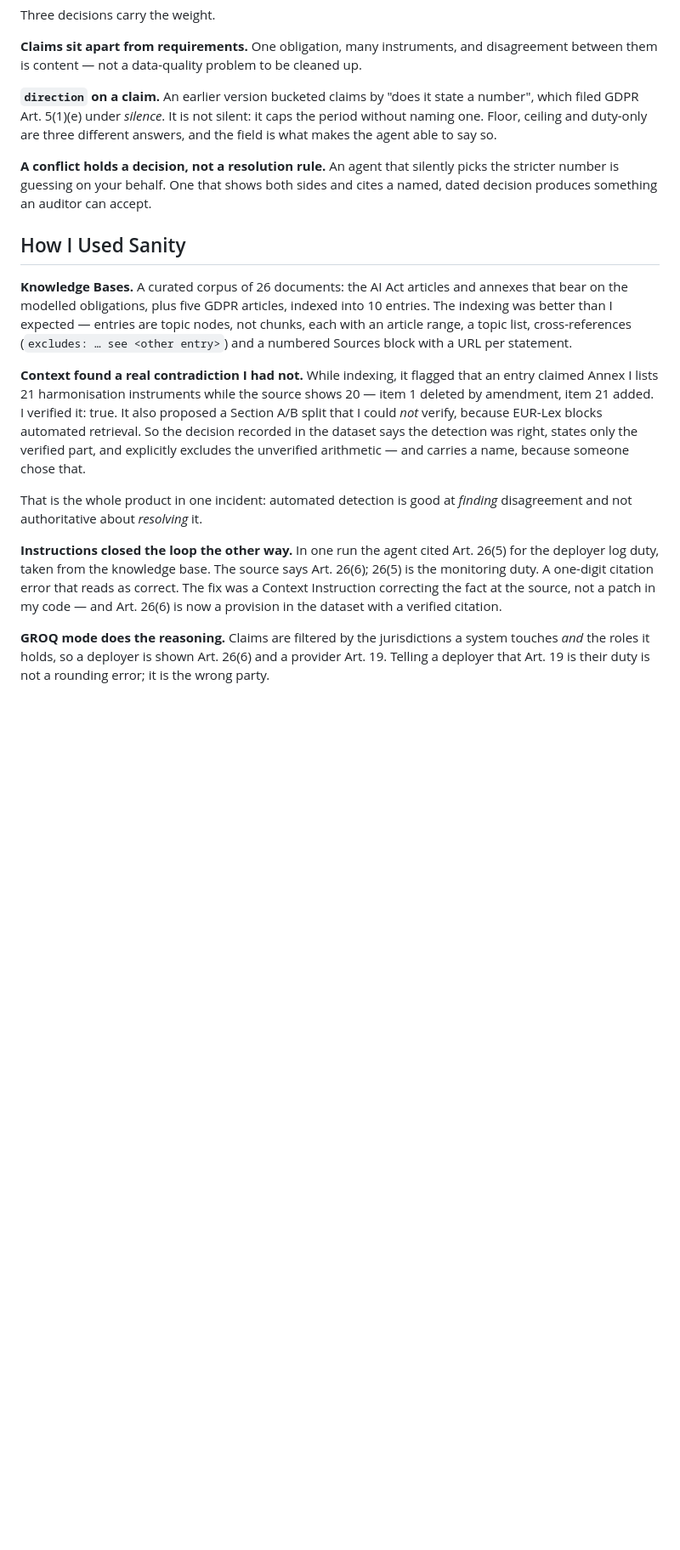
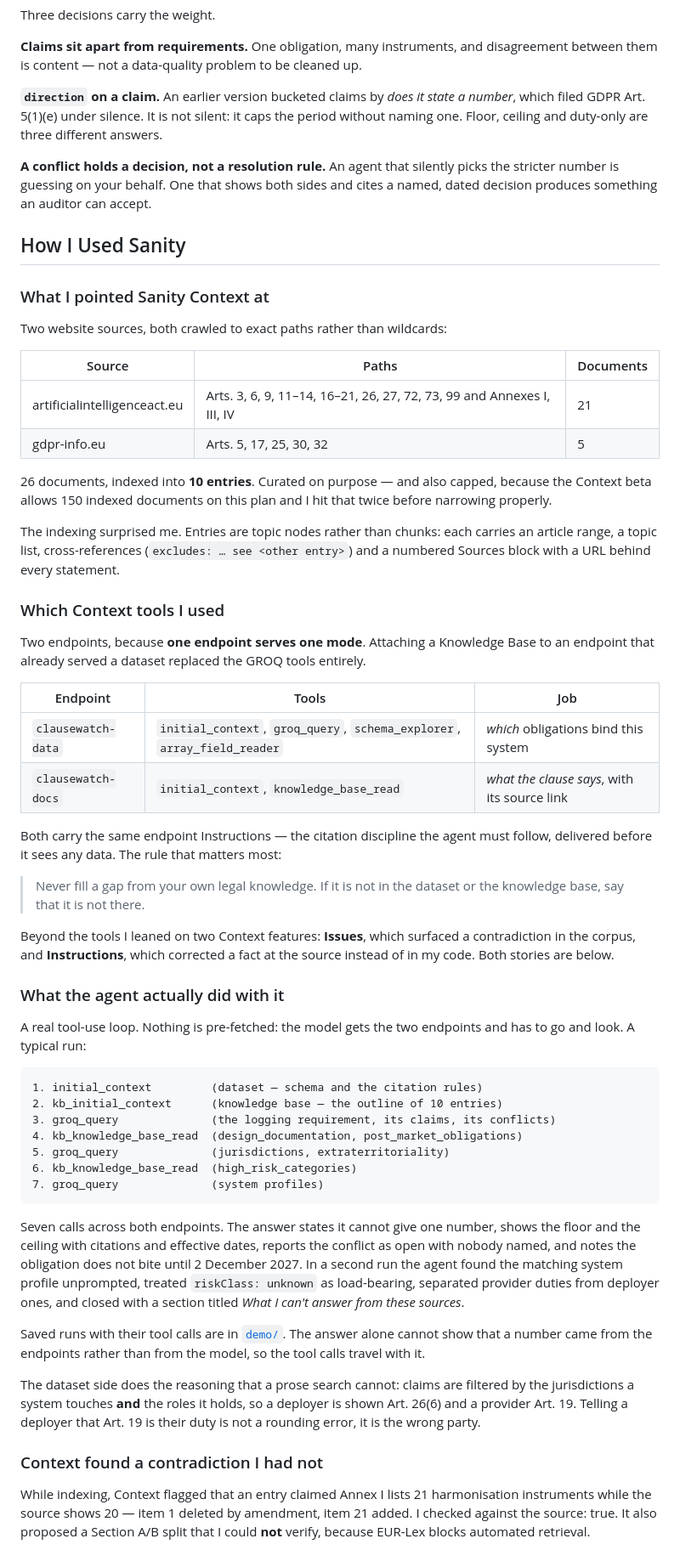
Before and after one commit to oleg-vdv/clausewatch, a Markdown page: SUBMISSION.md, the part around one of its changes. Shown at 85% size. GitHub-like rendering; blank space fills up the shorter version.

````diff
--- a/SUBMISSION.md
+++ b/SUBMISSION.md
@@ -102,10 +96,9 @@ Three decisions carry the weight.
 **Claims sit apart from requirements.** One obligation, many instruments, and disagreement
 between them is content — not a data-quality problem to be cleaned up.
 
-**`direction` on a claim.** An earlier version bucketed claims by "does it state a number",
-which filed GDPR Art. 5(1)(e) under *silence*. It is not silent: it caps the period without
-naming one. Floor, ceiling and duty-only are three different answers, and the field is what
-makes the agent able to say so.
+**`direction` on a claim.** An earlier version bucketed claims by *does it state a number*,
+which filed GDPR Art. 5(1)(e) under silence. It is not silent: it caps the period without
+naming one. Floor, ceiling and duty-only are three different answers.
 
 **A conflict holds a decision, not a resolution rule.** An agent that silently picks the
 stricter number is guessing on your behalf. One that shows both sides and cites a named,
@@ -113,28 +106,79 @@ dated decision produces something an auditor can accept.
 
 ## How I Used Sanity
 
-**Knowledge Bases.** A curated corpus of 26 documents: the AI Act articles and annexes that
-bear on the modelled obligations, plus five GDPR articles, indexed into 10 entries. The
-indexing was better than I expected — entries are topic nodes, not chunks, each with an
-article range, a topic list, cross-references (`excludes: … see <other entry>`) and a numbered
-Sources block with a URL per statement.
+### What I pointed Sanity Context at
 
-**Context found a real contradiction I had not.** While indexing, it flagged that an entry
-claimed Annex I lists 21 harmonisation instruments while the source shows 20 — item 1 deleted
-by amendment, item 21 added. I verified it: true. It also proposed a Section A/B split that I
-could *not* verify, because EUR-Lex blocks automated retrieval. So the decision recorded in
-the dataset says the detection was right, states only the verified part, and explicitly
-excludes the unverified arithmetic — and carries a name, because someone chose that.
+Two website sources, both crawled to exact paths rather than wildcards:
 
-That is the whole product in one incident: automated detection is good at *finding*
-disagreement and not authoritative about *resolving* it.
+| Source | Paths | Documents |
+|---|---|---|
+| artificialintelligenceact.eu | Arts. 3, 6, 9, 11–14, 16–21, 26, 27, 72, 73, 99 and Annexes I, III, IV | 21 |
+| gdpr-info.eu | Arts. 5, 17, 25, 30, 32 | 5 |
 
-**Instructions closed the loop the other way.** In one run the agent cited Art. 26(5) for the
-deployer log duty, taken from the knowledge base. The source says Art. 26(6); 26(5) is the
-monitoring duty. A one-digit citation error that reads as correct. The fix was a Context
-Instruction correcting the fact at the source, not a patch in my code — and Art. 26(6) is now
-a provision in the dataset with a verified citation.
+26 documents, indexed into **10 entries**. Curated on purpose — and also capped, because the
+Context beta allows 150 indexed documents on this plan and I hit that twice before narrowing
+properly.
 
-**GROQ mode does the reasoning.** Claims are filtered by the jurisdictions a system touches
-*and* the roles it holds, so a deployer is shown Art. 26(6) and a provider Art. 19. Telling a
-deployer that Art. 19 is their duty is not a rounding error; it is the wrong party.
+The indexing surprised me. Entries are topic nodes rather than chunks: each carries an article
+range, a topic list, cross-references (`excludes: … see <other entry>`) and a numbered Sources
+block with a URL behind every statement.
+
+### Which Context tools I used
+
+Two endpoints, because **one endpoint serves one mode**. Attaching a Knowledge Base to an
+endpoint that already served a dataset replaced the GROQ tools entirely.
+
+| Endpoint | Tools | Job |
+|---|---|---|
+| `clausewatch-data` | `initial_context`, `groq_query`, `schema_explorer`, `array_field_reader` | *which* obligations bind this system |
+| `clausewatch-docs` | `initial_context`, `knowledge_base_read` | *what the clause says*, with its source link |
+
+Both carry the same endpoint Instructions — the citation discipline the agent must follow,
+delivered before it sees any data. The rule that matters most:
+
+> Never fill a gap from your own legal knowledge. If it is not in the dataset or the knowledge
+> base, say that it is not there.
+
+Beyond the tools I leaned on two Context features: **Issues**, which surfaced a contradiction
+in the corpus, and **Instructions**, which corrected a fact at the source instead of in my
+code. Both stories are below.
+
+### What the agent actually did with it
+
+A real tool-use loop. Nothing is pre-fetched: the model gets the two endpoints and has to go
+and look. A typical run:
+
+```
+1. initial_context         (dataset — schema and the citation rules)
+2. kb_initial_context      (knowledge base — the outline of 10 entries)
+3. groq_query              (the logging requirement, its claims, its conflicts)
+4. kb_knowledge_base_read  (design_documentation, post_market_obligations)
+5. groq_query              (jurisdictions, extraterritoriality)
+6. kb_knowledge_base_read  (high_risk_categories)
+7. groq_query              (system profiles)
+```
+
+Seven calls across both endpoints. The answer states it cannot give one number, shows the
+floor and the ceiling with citations and effective dates, reports the conflict as open with
+nobody named, and notes the obligation does not bite until 2 December 2027. In a second run
+the agent found the matching system profile unprompted, treated `riskClass: unknown` as
+load-bearing, separated provider duties from deployer ones, and closed with a section titled
+*What I can't answer from these sources*.
+
+Saved runs with their tool calls are in
+[`demo/`](https://github.com/oleg-vdv/clausewatch/tree/main/demo). The answer alone cannot
+show that a number came from the endpoints rather than from the model, so the tool calls
+travel with it.
+
+The dataset side does the reasoning that a prose search cannot: claims are filtered by the
+jurisdictions a system touches **and** the roles it holds, so a deployer is shown Art. 26(6)
+and a provider Art. 19. Telling a deployer that Art. 19 is their duty is not a rounding error,
+it is the wrong party.
+
+### Context found a contradiction I had not
+
+While indexing, Context flagged that an entry claimed Annex I lists 21 harmonisation
+instruments while the source shows 20 — item 1 deleted by amendment, item 21 added. I checked
+against the source: true. It also proposed a Section A/B split that I could **not** verify,
+because EUR-Lex blocks automated retrieval.
+
````
Also changed, not shown: other parts of SUBMISSION.md (+75 -62 lines).
